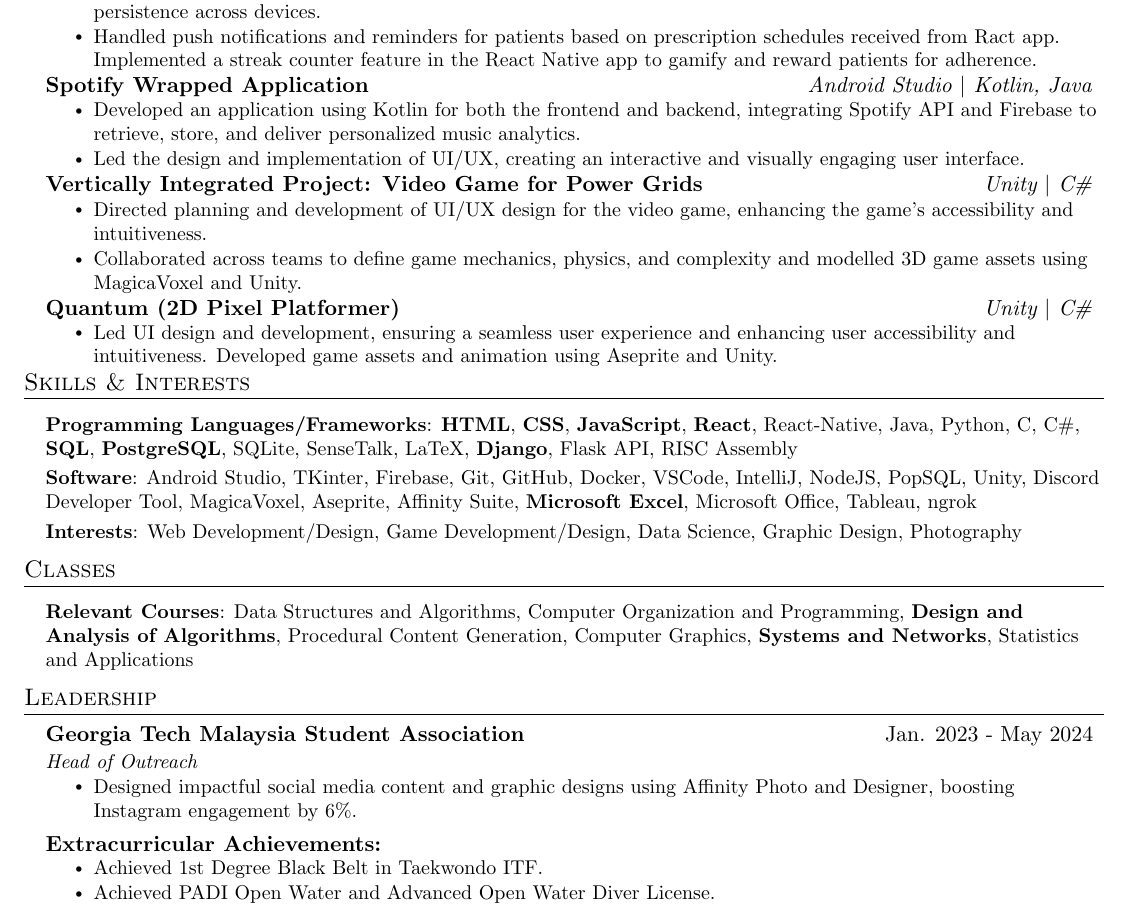
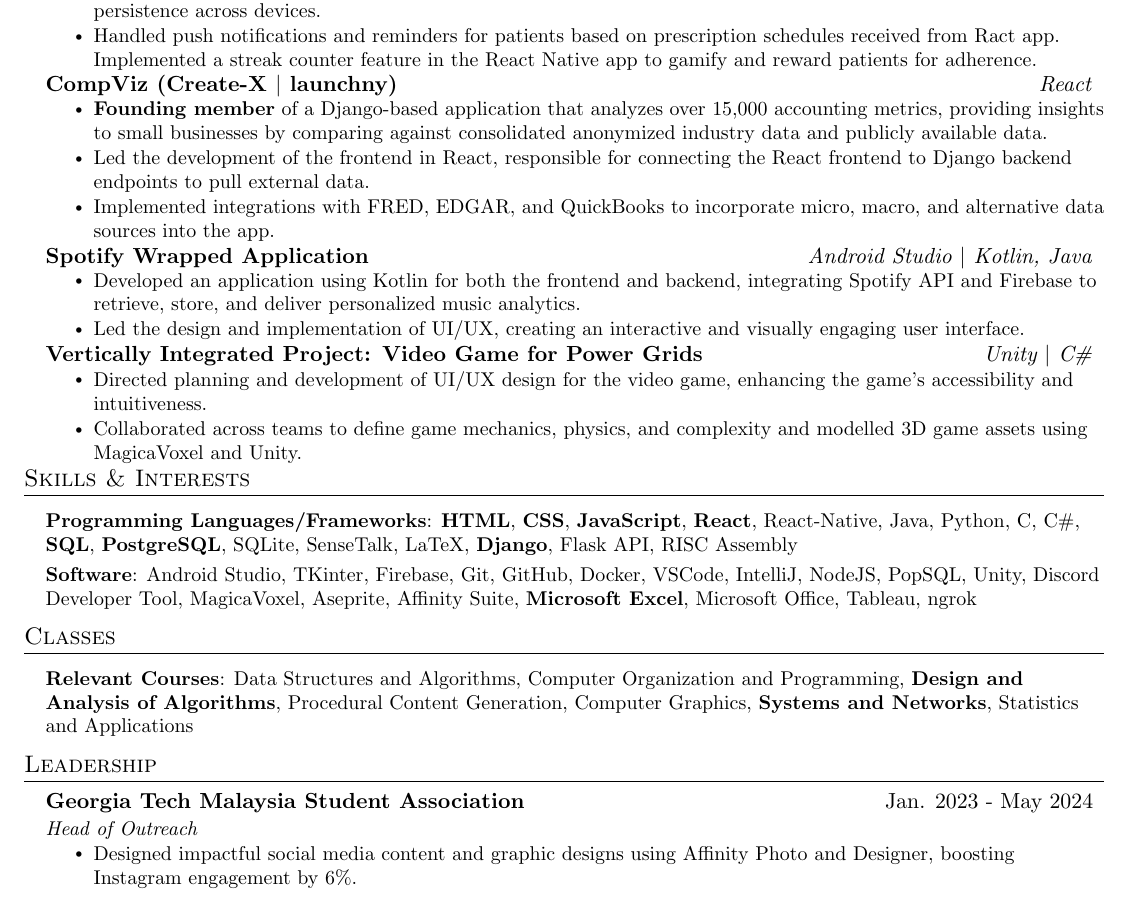
Before and after one commit to shiloh4/resume, a LaTeX CV (resume.tex): part of the page, cut so that both start at the same text. Compiled offline with pdfLaTeX.

Commit message:
update resume

```diff
--- a/resume.tex
+++ b/resume.tex
@@ -160,6 +160,16 @@
     \resumeItemListEnd
 
     \resumeSubheading
+    {CompViz (Create-X $|$ launchny)}{\textit{React}}
+    {}{}
+    \resumeItemListStart
+    \vspace{-5mm}
+      \resumeItem{\textbf{Founding member} of a Django-based application that analyzes over 15,000 accounting metrics, providing insights to small businesses by comparing against consolidated anonymized industry data and publicly available data.}
+      \resumeItem{Led the development of the frontend in React, responsible for connecting the React frontend to Django backend endpoints to pull external data.}
+      \resumeItem{Implemented integrations with FRED, EDGAR, and QuickBooks to incorporate micro, macro, and alternative data sources into the app.}
+    \resumeItemListEnd
+
+    \resumeSubheading
       {Spotify Wrapped Application}{\textit{Android Studio $|$ Kotlin, Java}}
       {}{}
       \resumeItemListStart
@@ -177,13 +187,13 @@
         \resumeItem{Collaborated across teams to define game mechanics, physics, and complexity and modelled 3D game assets using MagicaVoxel and Unity.}
     \resumeItemListEnd
 
-    \resumeSubheading
-      {Quantum (2D Pixel Platformer)}{\textit{Unity $|$ C\#}}
-      {}{}
-      \resumeItemListStart
-      \vspace{-5mm}
-        \resumeItem{Led UI design and development, ensuring a seamless user experience and enhancing user accessibility and intuitiveness. Developed game assets and animation using Aseprite and Unity.}
-      \resumeItemListEnd
+    % \resumeSubheading
+    %   {Quantum (2D Pixel Platformer)}{\textit{Unity $|$ C\#}}
+    %   {}{}
+    %   \resumeItemListStart
+    %   \vspace{-5mm}
+    %     \resumeItem{Led UI design and development, ensuring a seamless user experience and enhancing user accessibility and intuitiveness. Developed game assets and animation using Aseprite and Unity.}
+    %   \resumeItemListEnd
 
     % \resumeSubheading
     %   {Minerva OCR \& Multimodal (DuckAI)}{\textit{TKinter}}
@@ -203,8 +213,8 @@
     \textbf{Programming Languages/Frameworks}{: \textbf{HTML}, \textbf{CSS}, \textbf{JavaScript}, \textbf{React}, React-Native, Java, Python, C, C\#, \textbf{SQL}, \textbf{PostgreSQL}, SQLite, SenseTalk, LaTeX, \textbf{Django}, Flask API, RISC Assembly} \\
    \vspace{1mm}
    \textbf{Software}{: Android Studio, TKinter, Firebase, Git, GitHub, Docker, VSCode, IntelliJ, NodeJS, PopSQL, Unity, Discord Developer Tool, MagicaVoxel, Aseprite, Affinity Suite, \textbf{Microsoft Excel}, Microsoft Office, Tableau, ngrok} \\
-   \vspace{1mm}
-   \textbf{Interests}{: Web Development/Design, Game Development/Design, Data Science, Graphic Design, Photography} \\
+  %  \vspace{1mm}
+  %  \textbf{Interests}{: Web Development/Design, Game Development/Design, Data Science, Graphic Design, Photography} \\
 
 
   }}
@@ -244,17 +254,17 @@
       % \resumeItemListEnd
     % \resumeSubHeadingListEnd
     % \vspace{-12pt}
-    \resumeSubHeadingListStart
-    \vspace{-12pt}
-      \resumeSubheading
-      {Extracurricular Achievements:}{}
-      {}{}
-      \resumeItemListStart
-      \vspace{-5mm}
-        \resumeItem{Achieved 1st Degree Black Belt in Taekwondo ITF.}
-        \resumeItem{ Achieved PADI Open Water and Advanced Open Water Diver License.}
-      \resumeItemListEnd
-    \resumeSubHeadingListEnd
+    % \resumeSubHeadingListStart
+    % \vspace{-12pt}
+    %   \resumeSubheading
+    %   {Extracurricular Achievements:}{}
+    %   {}{}
+    %   \resumeItemListStart
+    %   \vspace{-5mm}
+    %     \resumeItem{Achieved 1st Degree Black Belt in Taekwondo ITF.}
+    %     \resumeItem{ Achieved PADI Open Water and Advanced Open Water Diver License.}
+    %   \resumeItemListEnd
+    % \resumeSubHeadingListEnd
 
 
 \end{document}
```
Also changed, not shown: resume.pdf, 1 other file.
